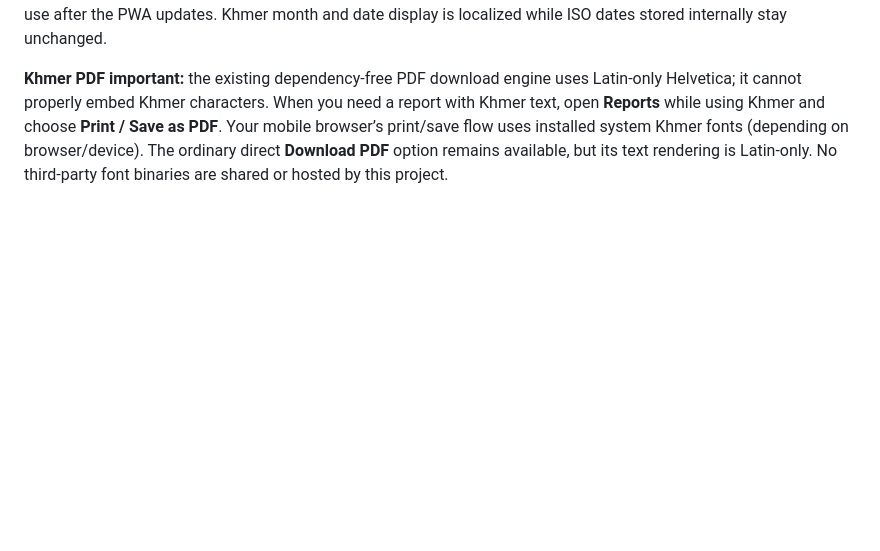
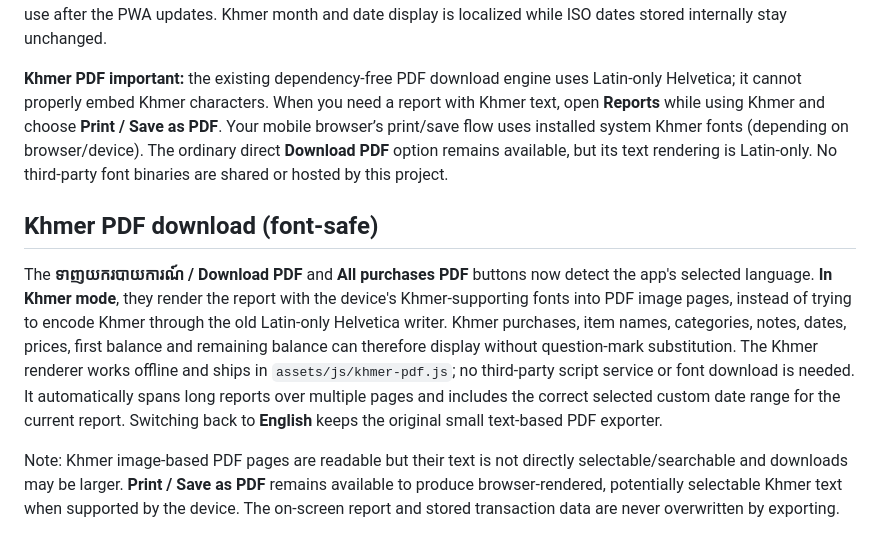
Before and after one commit to Seth251/expense-tracker, a Markdown page: README.md, the part around the change. Rendered like a GitHub page; blank space fills up the shorter version.

Commit message:
Document fixed Khmer PDF exports and image-based font rendering

```diff
--- a/README.md
+++ b/README.md
@@ -148,3 +148,9 @@ Pocketwise now supports **English** and **Khmer (ខ្មែរ)**. The small *
 Navigation, dashboards, transactions, purchased-item forms, budgets, savings, templates, reports, and settings have Khmer translations. Both languages use the same financial records, and switching language does not change amounts, budget dates, exchange rates, or your saved transactions. The Khmer localization pack is cached for offline use after the PWA updates. Khmer month and date display is localized while ISO dates stored internally stay unchanged.
 
 **Khmer PDF important:** the existing dependency-free PDF download engine uses Latin-only Helvetica; it cannot properly embed Khmer characters. When you need a report with Khmer text, open **Reports** while using Khmer and choose **Print / Save as PDF**. Your mobile browser’s print/save flow uses installed system Khmer fonts (depending on browser/device). The ordinary direct **Download PDF** option remains available, but its text rendering is Latin-only. No third-party font binaries are shared or hosted by this project.
+
+## Khmer PDF download (font-safe)
+
+The **ទាញយករបាយការណ៍ / Download PDF** and **All purchases PDF** buttons now detect the app's selected language. **In Khmer mode**, they render the report with the device's Khmer-supporting fonts into PDF image pages, instead of trying to encode Khmer through the old Latin-only Helvetica writer. Khmer purchases, item names, categories, notes, dates, prices, first balance and remaining balance can therefore display without question-mark substitution. The Khmer renderer works offline and ships in `assets/js/khmer-pdf.js`; no third-party script service or font download is needed. It automatically spans long reports over multiple pages and includes the correct selected custom date range for the current report. Switching back to **English** keeps the original small text-based PDF exporter.
+
+Note: Khmer image-based PDF pages are readable but their text is not directly selectable/searchable and downloads may be larger. **Print / Save as PDF** remains available to produce browser-rendered, potentially selectable Khmer text when supported by the device. The on-screen report and stored transaction data are never overwritten by exporting.
```
